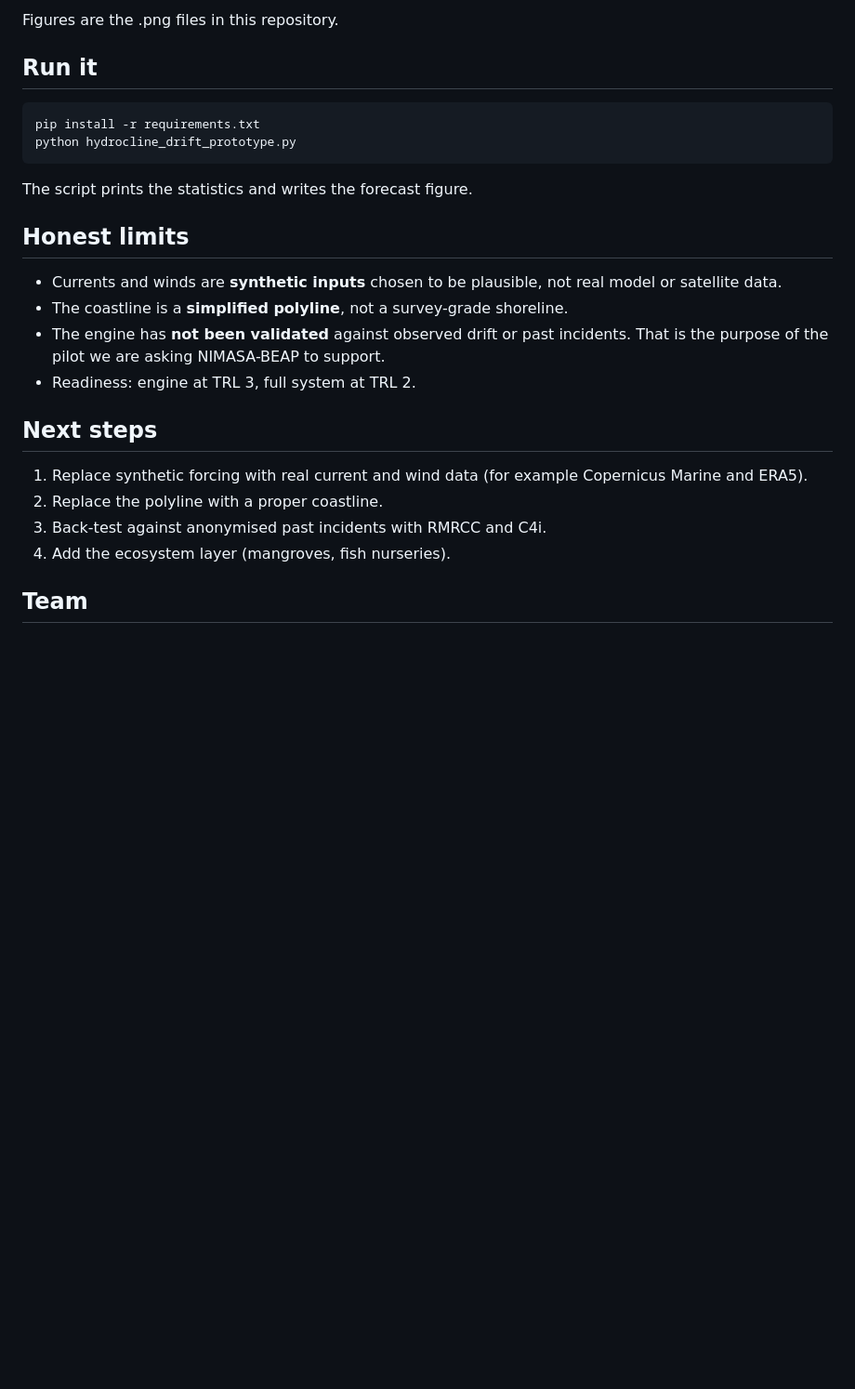
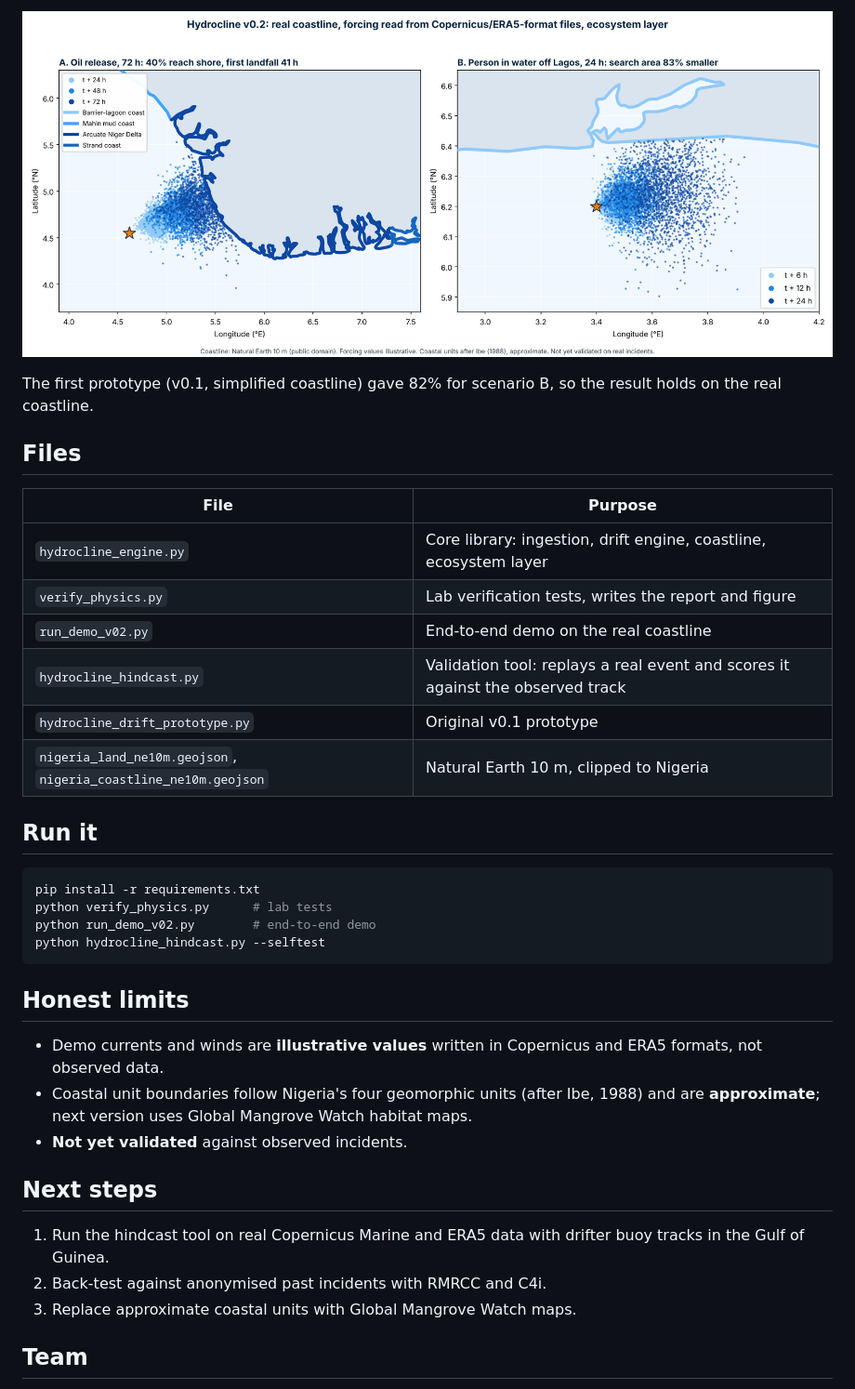
Before and after one commit to Incrypt01-max/hydrocline-drift-engine, a Markdown page: README.md, the part around one of its changes. Shown at 93% size. Rendered like a GitHub page; pictures changed too: demo_v02_map.png (added); blank space fills up the shorter version.

Commit message:
Hydrocline v0.2:TRL3 engine,verification tests,real coastline

````diff
--- a/README.md
+++ b/README.md
@@ -15,28 +36,39 @@ Given a release point, ocean current, wind and a time horizon, it releases thous
 
-Figures are the .png files in this repository.
+![Demo](demo_v02_map.png)
+
+The first prototype (v0.1, simplified coastline) gave 82% for scenario B, so the result holds on the real coastline.
+
+## Files
+
+| File | Purpose |
+|---|---|
+| `hydrocline_engine.py` | Core library: ingestion, drift engine, coastline, ecosystem layer |
+| `verify_physics.py` | Lab verification tests, writes the report and figure |
+| `run_demo_v02.py` | End-to-end demo on the real coastline |
+| `hydrocline_hindcast.py` | Validation tool: replays a real event and scores it against the observed track |
+| `hydrocline_drift_prototype.py` | Original v0.1 prototype |
+| `nigeria_land_ne10m.geojson`, `nigeria_coastline_ne10m.geojson` | Natural Earth 10 m, clipped to Nigeria |
 
 ## Run it
 
 ```bash
 pip install -r requirements.txt
-python hydrocline_drift_prototype.py
+python verify_physics.py      # lab tests
+python run_demo_v02.py        # end-to-end demo
+python hydrocline_hindcast.py --selftest
 ```
-
-The script prints the statistics and writes the forecast figure.
 
 ## Honest limits
 
-- Currents and winds are **synthetic inputs** chosen to be plausible, not real model or satellite data.
-- The coastline is a **simplified polyline**, not a survey-grade shoreline.
-- The engine has **not been validated** against observed drift or past incidents. That is the purpose of the pilot we are asking NIMASA-BEAP to support.
-- Readiness: engine at TRL 3, full system at TRL 2.
+- Demo currents and winds are **illustrative values** written in Copernicus and ERA5 formats, not observed data.
+- Coastal unit boundaries follow Nigeria's four geomorphic units (after Ibe, 1988) and are **approximate**; next version uses Global Mangrove Watch habitat maps.
+- **Not yet validated** against observed incidents.
 
 ## Next steps
 
-1. Replace synthetic forcing with real current and wind data (for example Copernicus Marine and ERA5).
-2. Replace the polyline with a proper coastline.
-3. Back-test against anonymised past incidents with RMRCC and C4i.
-4. Add the ecosystem layer (mangroves, fish nurseries).
+1. Run the hindcast tool on real Copernicus Marine and ERA5 data with drifter buoy tracks in the Gulf of Guinea.
+2. Back-test against anonymised past incidents with RMRCC and C4i.
+3. Replace approximate coastal units with Global Mangrove Watch maps.
 
 ## Team
 
````
Also changed, not shown: other parts of README.md (+28 -7 lines), demo_v02_results.md (added, +25 -0 lines), verification_report.md (added, +20 -0 lines), verification_tests.png (added), 8 other files.
